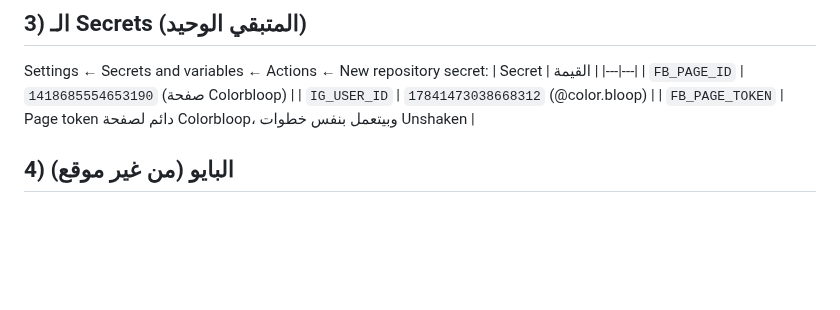
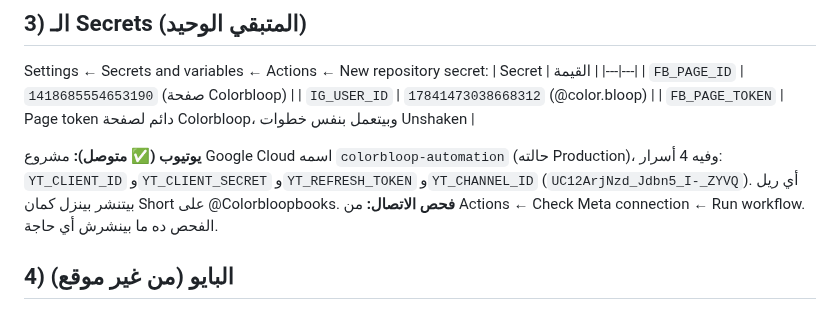
Before and after one commit to obelixagency/colorbloop-social, a Markdown page: SETUP.md, the part around the change. Rendered like a GitHub page; blank space fills up the shorter version.

Commit message:
SETUP: YouTube connected
Co-Authored-By: Claude Opus 5.5 <noreply@anthropic.com>
Claude-Session: https://claude.ai/code/session_01Bn2md8aJ3Vx1ahNETtXksy

```diff
--- a/SETUP.md
+++ b/SETUP.md
@@ -29,6 +29,9 @@ Settings ← Secrets and variables ← Actions ← New repository secret:
 | `IG_USER_ID` | `17841473038668312` (@color.bloop) |
 | `FB_PAGE_TOKEN` | Page token دائم لصفحة Colorbloop، وبيتعمل بنفس خطوات Unshaken |
 
+**يوتيوب (✅ متوصل):** مشروع Google Cloud اسمه `colorbloop-automation` (حالته Production)، وفيه 4 أسرار: `YT_CLIENT_ID` و`YT_CLIENT_SECRET` و`YT_REFRESH_TOKEN` و`YT_CHANNEL_ID` (`UC12ArjNzd_Jdbn5_I-_ZYVQ`). أي ريل بيتنشر بينزل كمان Short على @Colorbloopbooks.
+**فحص الاتصال:** من Actions ← Check Meta connection ← Run workflow. الفحص ده ما بينشرش أي حاجة.
+
 ## 4) البايو (من غير موقع)
 - مفيش موقع ومفيش أي لينك github.io قدام الناس. ريبو `colorbloop-media` بيشيل الصور بس، لأن API انستجرام محتاج لينك عام للصورة، والعنوان ده ما بيظهرش لحد.
 - **لينك البايو في انستجرام** = لينك أمازون لأول كتاب يتقبل. وبعد Author Central نغيّره لصفحة المؤلف على أمازون (`amazon.com/author/...`)، اللي فيها كل الكتب.
```
